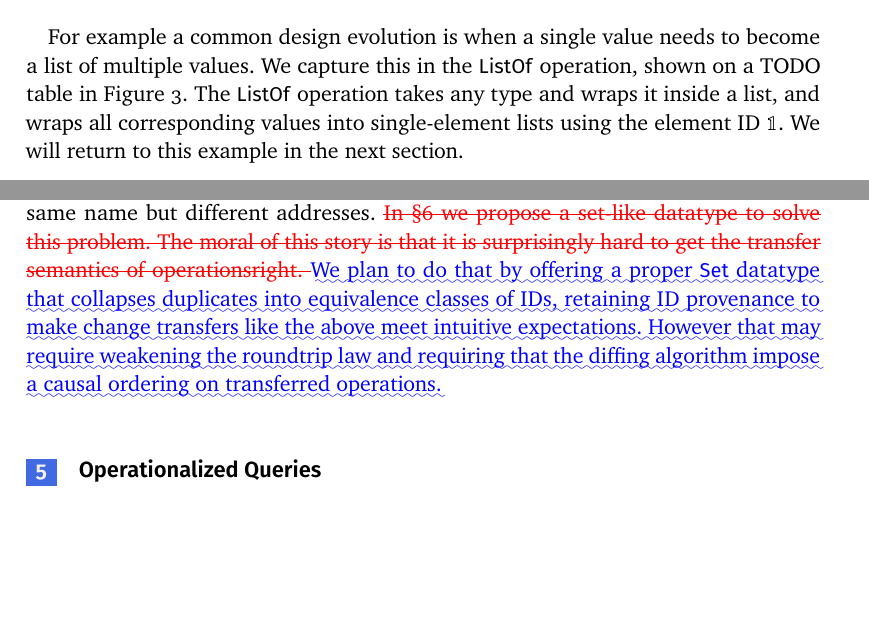
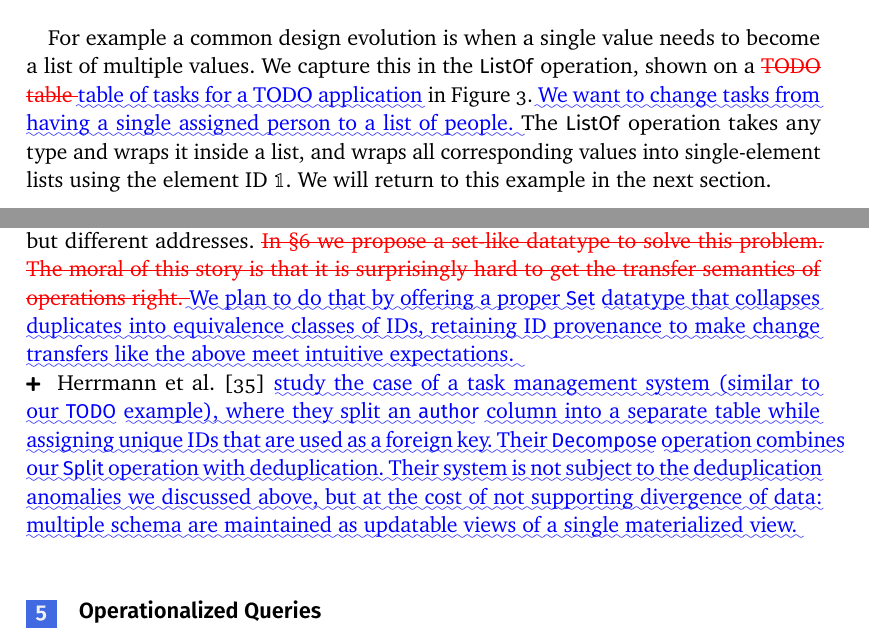
Before and after one commit to JonathanMEdwards/prog26, a LaTeX document (diff.tex): two parts of pages 6 and 16 of 36 before the commit and two parts of pages 6 and 17 of 36 after it, joined at a grey line, cut so that both start at the same text, the shorter picture padded with empty space. The pictures show the PDF file diff.pdf that the author committed with the source.

Commit message:
Another divergence control case study

```diff
--- a/diff.tex
+++ b/diff.tex
@@ -428,14 +432,15 @@ S_2 &= S_1 \exec \ldotp *\ldotp \mathit{who} \textsf{ ListOf } \\
 \label{fig:TODO-refactor}
 \end{figure}
 
-For example a common design evolution is when a single value needs to become a list of multiple values. We capture this in the \textsf{ListOf} operation, shown on a TODO table in Figure~\ref{fig:TODO-refactor}.
-The \textsf{ListOf} operation takes any type and wraps it inside a list, and wraps all corresponding values into single-element lists using the element ID $\mathbb{1}$. We will return to this example in the next section.
+For example a common design evolution is when a single value needs to become a list of multiple values. We capture this in the \textsf{ListOf} operation, shown on a \DIFdelbegin \DIFdel{TODO table }\DIFdelend \DIFaddbegin \DIFadd{table of tasks for a TODO application }\DIFaddend in Figure~\ref{fig:TODO-refactor}. \DIFaddbegin \DIFadd{We want to change tasks from having a single assigned person to a list of people.
+}\DIFaddend The \textsf{ListOf} operation takes any type and wraps it inside a list, and wraps all corresponding values into single-element lists using the element ID $\mathbb{1}$. We will return to this example in the next section.
 
 
 % \subsection{Much Ado About Nothing}
 % Possibly merge with deletion
 % Conjecture: don’t need Null, Option, Result
-% Snobol and verse show we don't need Results
+%DIF <  Snobol and verse show we don't need Results
+%DIF >  SNOBOL and verse show we don't need Results
 % Conjecture: common-sense solution to the conundrum of nulls.
 % Mention along with sums?
 % Or just skip as irrelevant and argument-triggering
@@ -989,17 +996,21 @@ It seems managing identity in databases is usually left to the programmer.
 Indeed Baseline's solution is not entirely satisfactory either.
 We }\DIFaddend used a \textsf{move} operation to deduplicate the two coyotes \mathbox{e_1} and \mathbox{e_3}. We took that approach because it was the simplest thing that could possibly work, but arguably it doesn't. Say that \mathbox{e_1} changed its address in the old database and we transfer that change forward into the deduped table. Our current implementation drops the change, because \mathbox{e_3} overwrites \mathbox{e_1}. We believe a more intuitive result would be to ``de-deduplicate'' leaving two coyotes with the same name but different addresses.
 \DIFdelbegin \DIFdel{In \S\ref{discussion} we propose a set-like datatype to solve this problem.
-The moral of this story is that it is surprisingly hard to get the transfer semantics of operationsright.
+The moral of this story is that it is surprisingly hard to get the transfer semantics of operations right.
 }%DIFDELCMD < \end{note}
 %DIFDELCMD < %%%
 \DIFdelend \DIFaddbegin \DIFadd{We plan to do that by offering a proper }\textsf{\DIFadd{Set}} \DIFadd{datatype that collapses duplicates into equivalence classes of IDs, retaining ID provenance to make change transfers like the above meet intuitive expectations.
 %DIF >  This datatype should also simplify the primitive operations for schema evolution in nested relations.
-However that may require weakening the roundtrip law and requiring that the diffing algorithm impose a causal ordering on transferred operations.
+%DIF >  However that may require weakening the roundtrip law and requiring that the diffing algorithm impose a causal ordering on transferred operations.
 %DIF >  The moral of this story is that it is surprisingly hard to get the transfer semantics of operations right.
+}\DIFaddend
+
+\DIFaddbegin \caseplus
+\citet{herrmann17} \DIFadd{study the case of a task management system (similar to our }\textsf{\DIFadd{TODO}} \DIFadd{example), where they split an }\textsf{\DIFadd{author}} \DIFadd{column into a separate table while assigning unique IDs that are used as a foreign key. Their }\textsf{\DIFadd{Decompose}} \DIFadd{operation combines our }\textsf{\DIFadd{Split}} \DIFadd{operation with deduplication.
+Their system is not subject to the deduplication anomalies we discussed above, but at the cost of not supporting divergence of data: multiple schema are maintained as updatable views of a single materialized view.
 }\end{casestudy}
-\DIFaddend
 
-\section{Operationalized Queries}
+\DIFaddend \section{Operationalized Queries}
 
 We saw in the last section that although the Fulfillment department preferred the unnormalized view of orders it would be forced to migrate to the normalized database to stay fully in sync with all changes. Relational databases offer a better solution: \textit{queries}. In this section we discuss how Operational Differencing can build queries and updatable views. But the simplest solution doesn't even require a query. We can just fork a copy of the database and denormalize it.
 
```
Also changed, not shown: paper.tex (+9 -5 lines), diff.pdf, paper.pdf, diff.tex (12 more changed lines).
